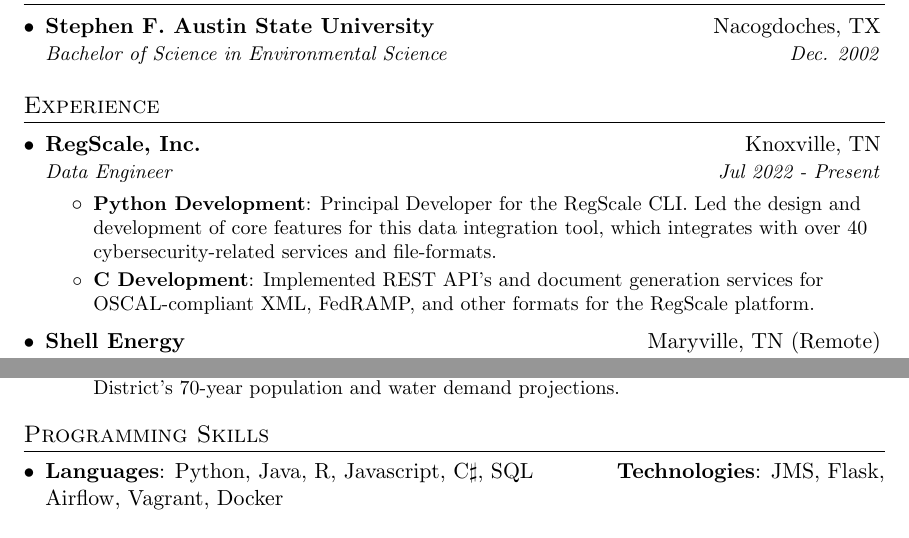
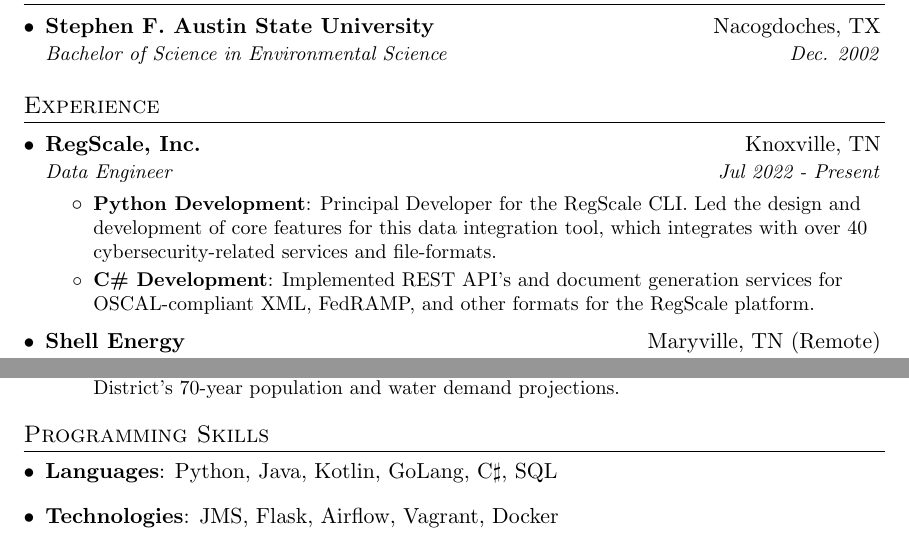
Before and after one commit to bryaneaton/resume, a LaTeX CV (bryan_eaton_resume.tex): two parts of pages 1 and 2 of 2, joined at a grey line, cut so that both start at the same text. Compiled offline with pdfLaTeX.

Commit message:
update from overleaf

```diff
--- a/bryan_eaton_resume.tex
+++ b/bryan_eaton_resume.tex
@@ -97,7 +97,7 @@
 	\resumeItemListStart
 	\resumeItem{Python Development}
   {Principal Developer for the RegScale CLI. Led the design and development of core features for this data integration tool, which integrates with over 40 cybersecurity-related services and file-formats.}
-	\resumeItem{C# Development}
+	\resumeItem{C\# Development}
 	{Implemented REST API's and document generation services for OSCAL-compliant XML, FedRAMP, and other formats for the RegScale platform.}
 	\resumeItemListEnd
     \resumeSubheading
@@ -167,8 +167,8 @@
 \section{Programming Skills}
   \resumeSubHeadingListStart
     \item{
-      \textbf{Languages}{: Python, Java, R, Javascript, C$\sharp$, SQL}
-      \hfill
+      \textbf{Languages}{: Python, Java, Kotlin, GoLang, C$\sharp$, SQL}
+      \item
       \textbf{Technologies}{: JMS, Flask, Airflow, Vagrant, Docker }
     }
   \resumeSubHeadingListEnd
```
